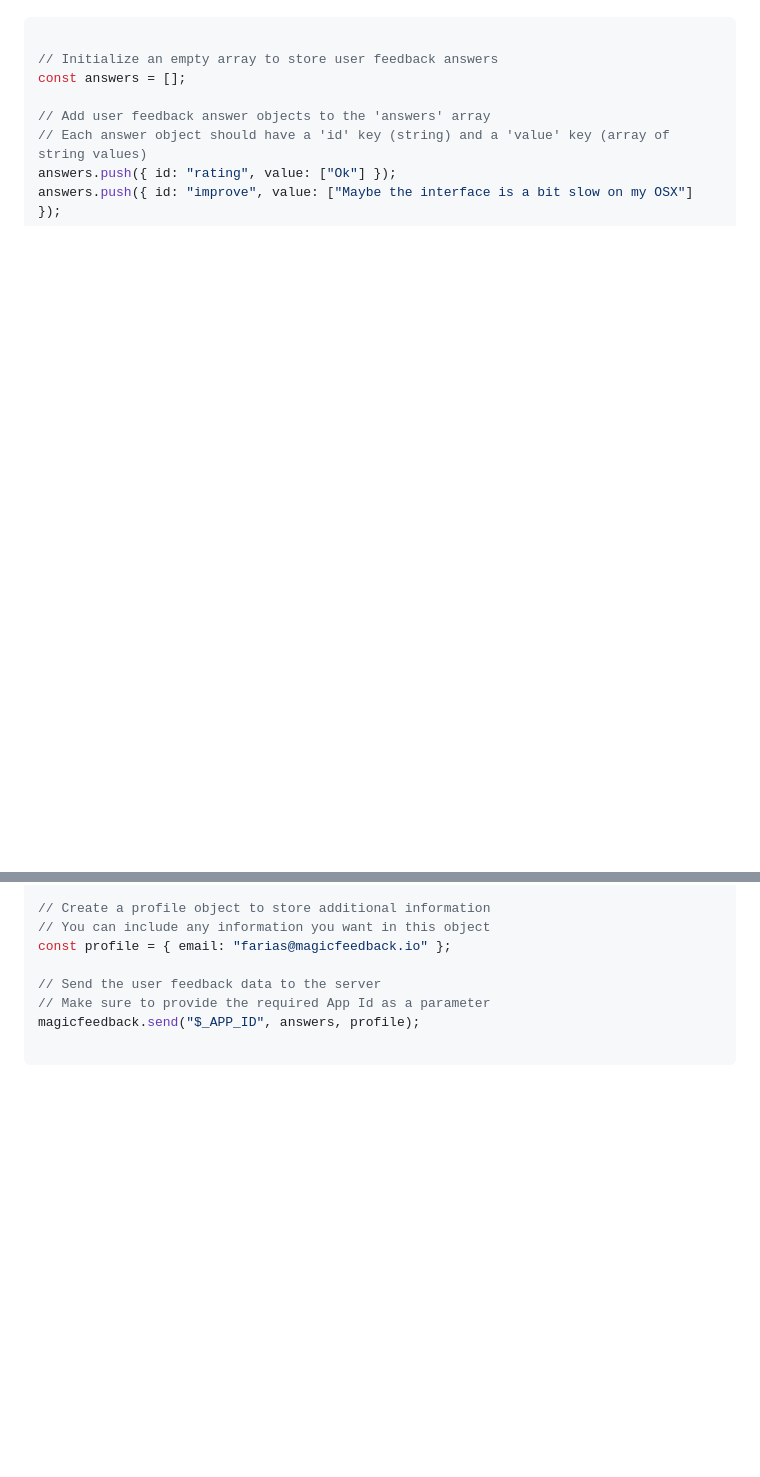
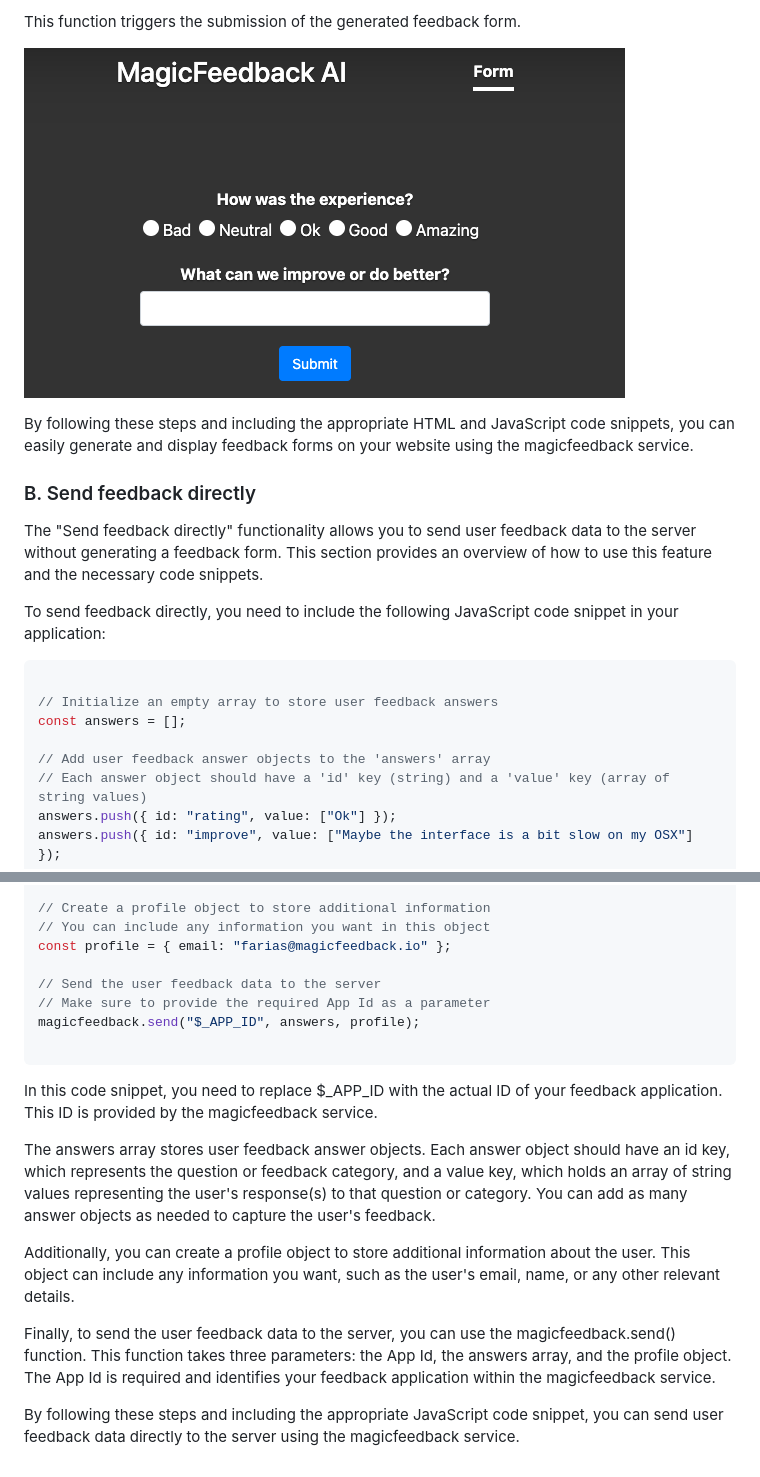
Before and after one commit to fariasweb/magicfeedback-sdk, a Markdown page: README.md, 2 parts joined by grey strips. Drawn GitHub-style; pictures changed too: public/A_form.png (added); blank space fills up the shorter version.

````diff
--- a/README.md
+++ b/README.md
@@ -46,3 +74,13 @@ This code snippet demonstrates how to collect and send user feedback to the serv
+This function triggers the submission of the generated feedback form.
+
+![](./public/A_form.png)
+
+By following these steps and including the appropriate HTML and JavaScript code snippets, you can easily generate and display feedback forms on your website using the magicfeedback service.
+
+### B. Send feedback directly
+The "Send feedback directly" functionality allows you to send user feedback data to the server without generating a feedback form. This section provides an overview of how to use this feature and the necessary code snippets.
+
+To send feedback directly, you need to include the following JavaScript code snippet in your application:
 
 
 ```js
@@ -64,3 +102,13 @@ const profile = { email: "farias@magicfeedback.io" };
 magicfeedback.send("$_APP_ID", answers, profile);
 
 ```
+
+In this code snippet, you need to replace $_APP_ID with the actual ID of your feedback application. This ID is provided by the magicfeedback service.
+
+The answers array stores user feedback answer objects. Each answer object should have an id key, which represents the question or feedback category, and a value key, which holds an array of string values representing the user's response(s) to that question or category. You can add as many answer objects as needed to capture the user's feedback.
+
+Additionally, you can create a profile object to store additional information about the user. This object can include any information you want, such as the user's email, name, or any other relevant details.
+
+Finally, to send the user feedback data to the server, you can use the magicfeedback.send() function. This function takes three parameters: the App Id, the answers array, and the profile object. The App Id is required and identifies your feedback application within the magicfeedback service.
+
+By following these steps and including the appropriate JavaScript code snippet, you can send user feedback data directly to the server using the magicfeedback service.
````
Also changed, not shown: other parts of README.md (+38 -10 lines), image.png (added).
